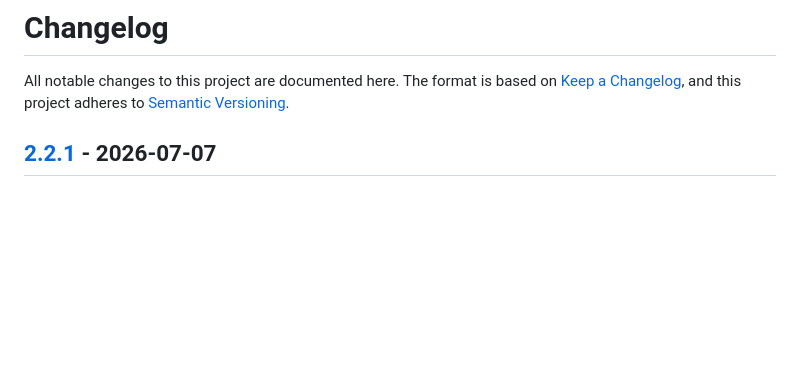
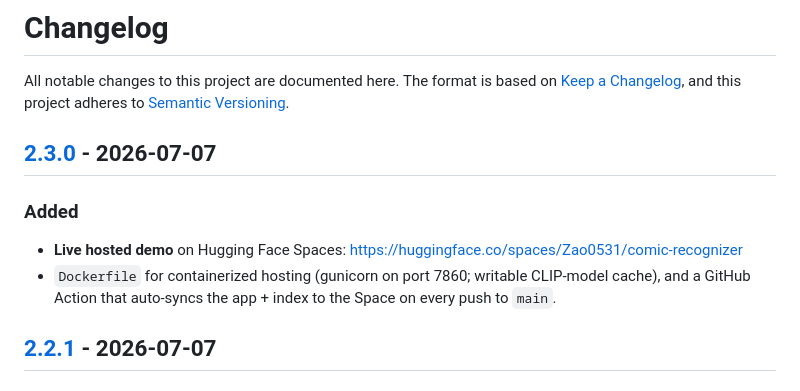
Before and after one commit to pedromussi1/comic-recognizer, a Markdown page: CHANGELOG.md, the part around one of its changes. Drawn GitHub-style; blank space fills up the shorter version.

```diff
--- a/CHANGELOG.md
+++ b/CHANGELOG.md
@@ -3,6 +3,14 @@
 All notable changes to this project are documented here.
 The format is based on [Keep a Changelog](https://keepachangelog.com/en/1.1.0/),
 and this project adheres to [Semantic Versioning](https://semver.org/spec/v2.0.0.html).
+
+## [2.3.0] - 2026-07-07
+
+### Added
+- **Live hosted demo** on Hugging Face Spaces:
+  https://huggingface.co/spaces/Zao0531/comic-recognizer
+- `Dockerfile` for containerized hosting (gunicorn on port 7860; writable CLIP-model cache),
+  and a GitHub Action that auto-syncs the app + index to the Space on every push to `main`.
 
 ## [2.2.1] - 2026-07-07
 
```
Also changed, not shown: other parts of CHANGELOG.md (+1 -0 lines), README.md (+2 -0 lines).
